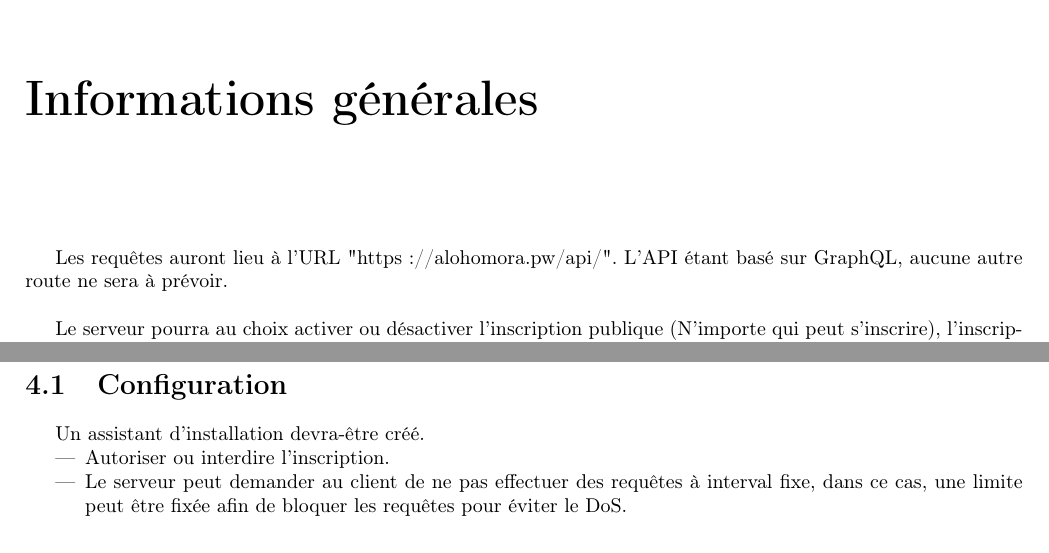
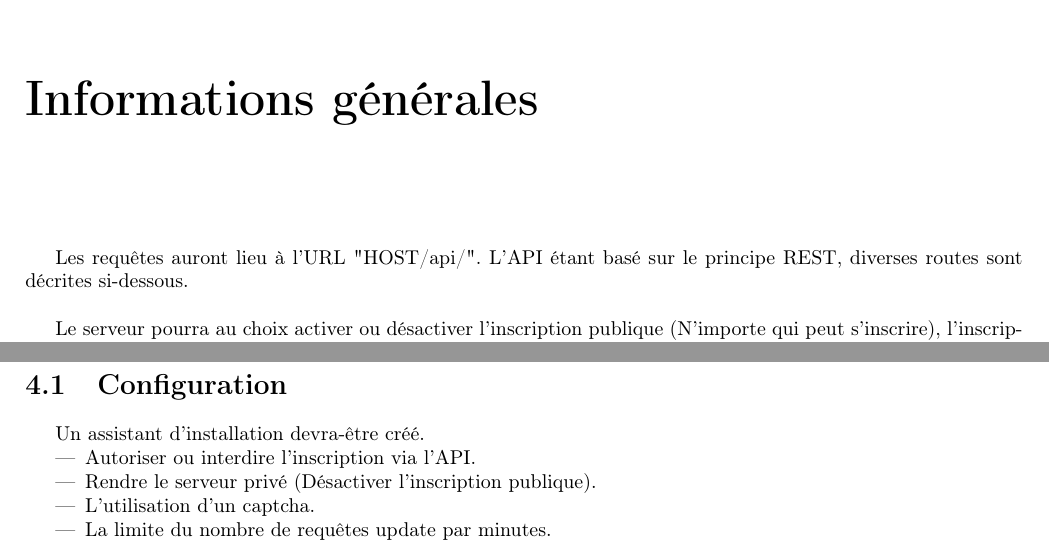
Before and after one commit to dutinfo-projets4/cahier_des_charges, a LaTeX document (doc_tech.tex): two parts of pages 3 and 7 of 8, joined at a grey line, cut so that both start at the same text. Compiled offline with pdfLaTeX.

Commit message:
Some minor changes

```diff
--- a/doc_tech.tex
+++ b/doc_tech.tex
@@ -61,7 +61,7 @@
 
 	\chapter{Informations générales}
 	\vspace{2cm}
-	\par Les requêtes auront lieu à l'URL "https://alohomora.pw/api/". L'API étant basé sur GraphQL, aucune autre route ne sera à prévoir.\\
+	\par Les requêtes auront lieu à l'URL "HOST/api/". L'API étant basé sur le principe REST, diverses routes sont décrites si-dessous.\\
 	\par Le serveur pourra au choix activer ou désactiver l'inscription publique (N'importe qui peut s'inscrire), l'inscription via API (L'utilisateur ne pourra s'inscrire que depuis le site web), le nombre de requêtes par minutes (éviter un flood de 'getUpdates').\\
 
 	\par Les réponses sont envoyé par le serveur au format json.\\
@@ -166,8 +166,10 @@
 	\section{Configuration}{
 		\par Un assistant d'installation devra-être créé.
 		\begin{itemize}
-			\item Autoriser ou interdire l'inscription.
-			\item Le serveur peut demander au client de ne pas effectuer des requêtes à interval fixe, dans ce cas, une limite peut être fixée afin de bloquer les requêtes pour éviter le DoS.
+			\item Autoriser ou interdire l'inscription via l'API.
+			\item Rendre le serveur privé (Désactiver l'inscription publique).
+			\item L'utilisation d'un captcha.
+			\item La limite du nombre de requêtes update par minutes.
 		\end{itemize}
 	}
 
```
